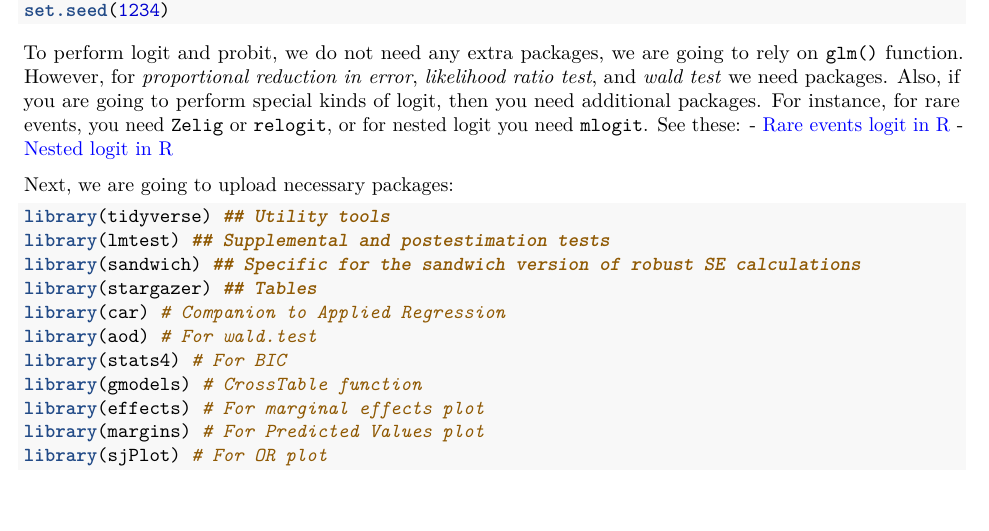
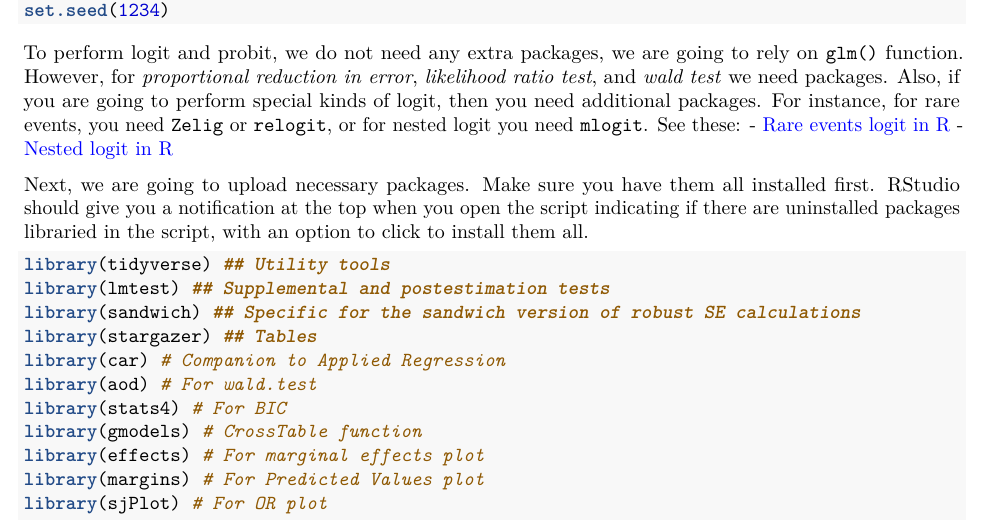
Before and after one commit to patmunger/polysci_methods, an R Markdown document (docs/8830_r_scripts/Week5_Logit_Probit_Models_upd.Rmd): part of page 1 of 11, cut so that both start at the same text, the shorter picture padded with empty space. Rendered offline with R 4.5, knitr and Pandoc, then LaTeX, with nearby package versions.

Commit message:
Update Week5_Logit_Probit_Models_upd.Rmd

````diff
--- a/docs/8830_r_scripts/Week5_Logit_Probit_Models_upd.Rmd
+++ b/docs/8830_r_scripts/Week5_Logit_Probit_Models_upd.Rmd
@@ -33,7 +33,7 @@ set.seed(1234)
 
 To perform logit and probit, we do not need any extra packages, we are going to rely on `glm()` function. However, for *proportional reduction in error*, *likelihood ratio test*, and *wald test* we need packages. Also, if you are going to perform special kinds of logit, then you need additional packages. For instance, for rare events, you need `Zelig` or `relogit`, or for nested logit you need `mlogit`. See these: - [Rare events logit in R](https://gking.harvard.edu/relogit) - [Nested logit in R](https://cran.r-project.org/web/packages/mlogit/index.html)
 
-Next, we are going to upload necessary packages:
+Next, we are going to upload necessary packages. Make sure you have them all installed first. RStudio should give you a notification at the top when you open the script indicating if there are uninstalled packages libraried in the script, with an option to click to install them all.
 
 ```{r upload_library, message=FALSE, warning=FALSE}
 library(tidyverse) ## Utility tools
````
